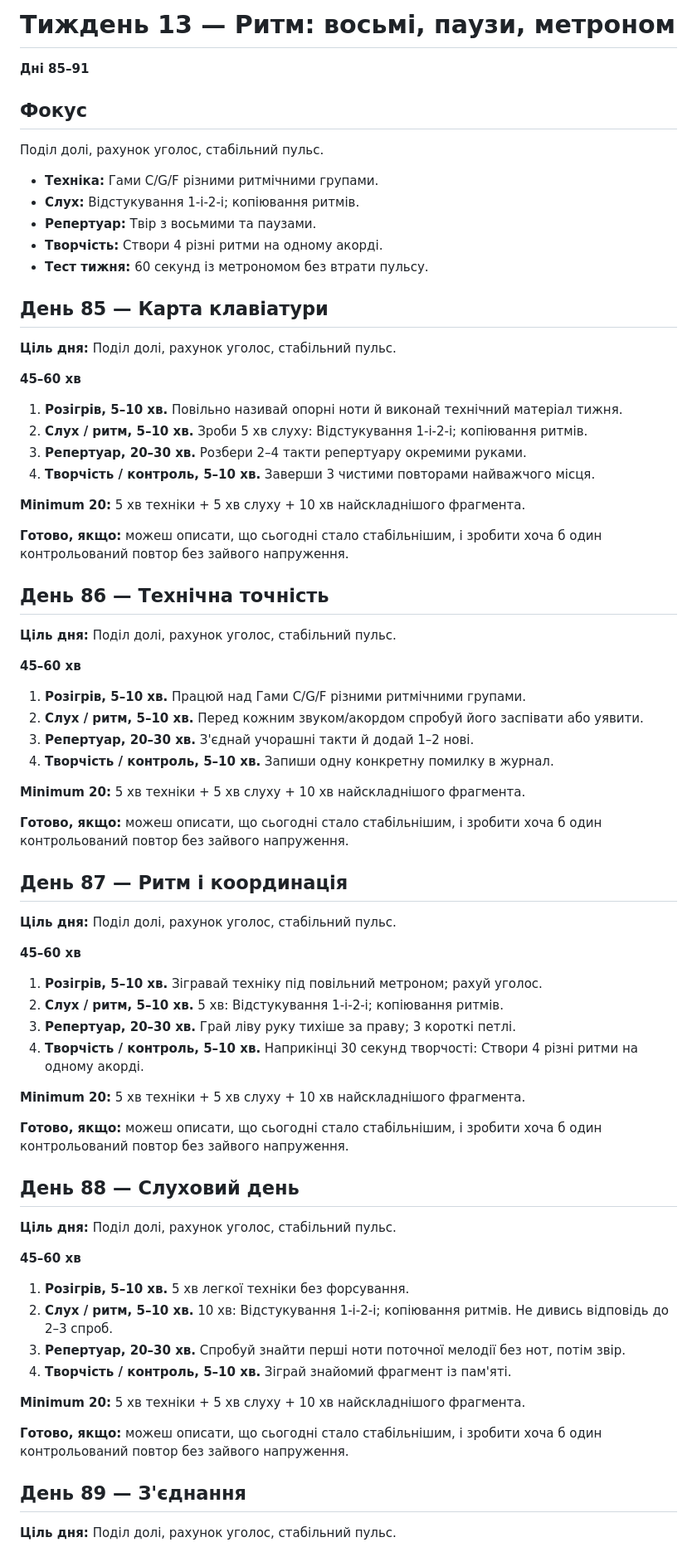
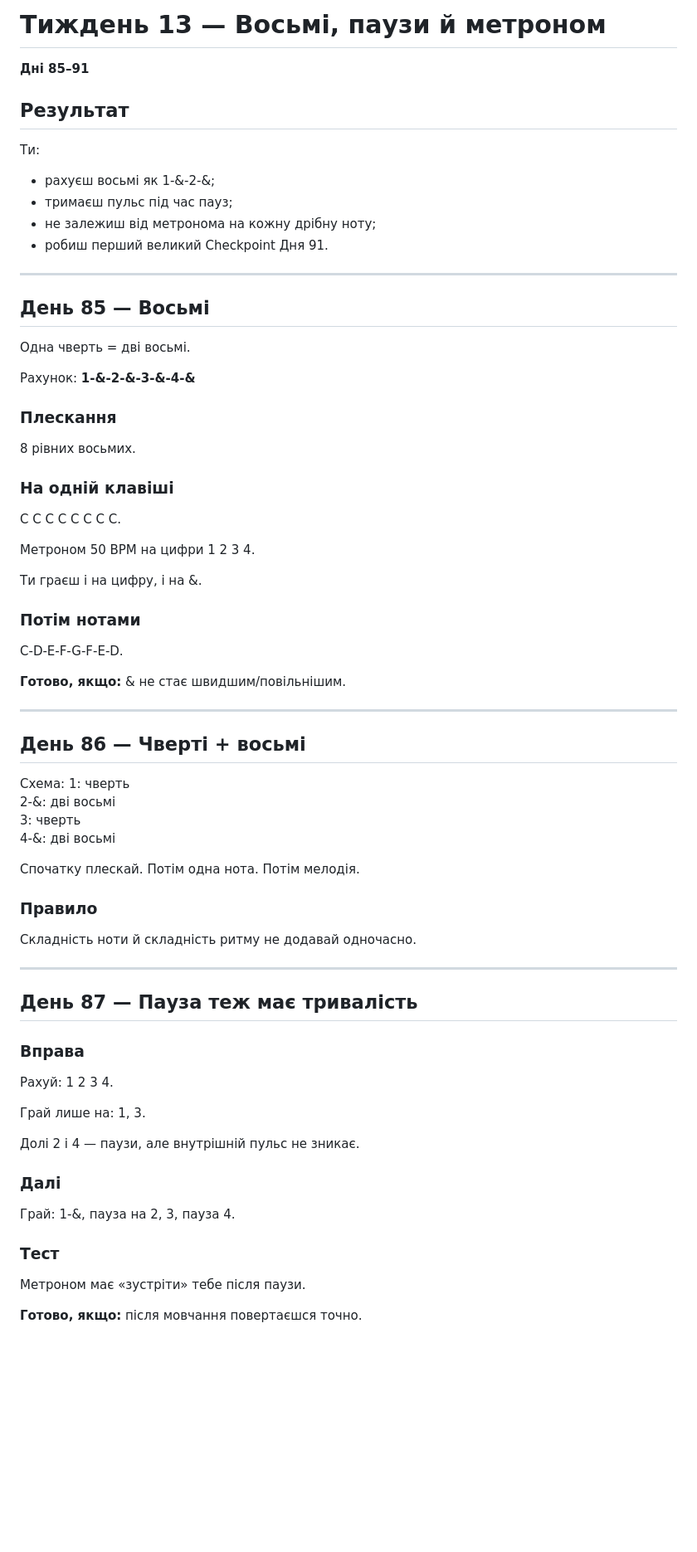
Before and after one commit to gnvovbbb/piano-365, a Markdown page: course/week-13.md, the part around one of its changes. Shown at 83% size. GitHub-like rendering; blank space fills up the shorter version.

Commit message:
Deepen week 13 daily lessons

```diff
--- a/course/week-13.md
+++ b/course/week-13.md
@@ -1,73 +1,77 @@
-# Тиждень 13 — Ритм: восьмі, паузи, метроном
+# Тиждень 13 — Восьмі, паузи й метроном
 
 **Дні 85–91**
 
-## Фокус
-Поділ долі, рахунок уголос, стабільний пульс.
+## Результат
+Ти:
+- рахуєш восьмі як 1-&-2-&;
+- тримаєш пульс під час пауз;
+- не залежиш від метронома на кожну дрібну ноту;
+- робиш перший великий Checkpoint Дня 91.
 
-- **Техніка:** Гами C/G/F різними ритмічними групами.
-- **Слух:** Відстукування 1-і-2-і; копіювання ритмів.
-- **Репертуар:** Твір з восьмими та паузами.
-- **Творчість:** Створи 4 різні ритми на одному акорді.
-- **Тест тижня:** 60 секунд із метрономом без втрати пульсу.
+---
 
-## День 85 — Карта клавіатури
+## День 85 — Восьмі
 
-**Ціль дня:** Поділ долі, рахунок уголос, стабільний пульс.
+Одна чверть = дві восьмі.
 
-**45–60 хв**
-1. **Розігрів, 5–10 хв.** Повільно називай опорні ноти й виконай технічний матеріал тижня.
-2. **Слух / ритм, 5–10 хв.** Зроби 5 хв слуху: Відстукування 1-і-2-і; копіювання ритмів.
-3. **Репертуар, 20–30 хв.** Розбери 2–4 такти репертуару окремими руками.
-4. **Творчість / контроль, 5–10 хв.** Заверши 3 чистими повторами найважчого місця.
+Рахунок:
+**1-&-2-&-3-&-4-&**
 
-**Minimum 20:** 5 хв техніки + 5 хв слуху + 10 хв найскладнішого фрагмента.
+### Плескання
+8 рівних восьмих.
 
-**Готово, якщо:** можеш описати, що сьогодні стало стабільнішим, і зробити хоча б один контрольований повтор без зайвого напруження.
+### На одній клавіші
+C C C C C C C C.
 
-## День 86 — Технічна точність
+Метроном 50 BPM на цифри 1 2 3 4.
 
-**Ціль дня:** Поділ долі, рахунок уголос, стабільний пульс.
+Ти граєш і на цифру, і на &.
 
-**45–60 хв**
-1. **Розігрів, 5–10 хв.** Працюй над Гами C/G/F різними ритмічними групами.
-2. **Слух / ритм, 5–10 хв.** Перед кожним звуком/акордом спробуй його заспівати або уявити.
-3. **Репертуар, 20–30 хв.** З'єднай учорашні такти й додай 1–2 нові.
-4. **Творчість / контроль, 5–10 хв.** Запиши одну конкретну помилку в журнал.
+### Потім нотами
+C-D-E-F-G-F-E-D.
 
-**Minimum 20:** 5 хв техніки + 5 хв слуху + 10 хв найскладнішого фрагмента.
+**Готово, якщо:** & не стає швидшим/повільнішим.
 
-**Готово, якщо:** можеш описати, що сьогодні стало стабільнішим, і зробити хоча б один контрольований повтор без зайвого напруження.
+---
 
-## День 87 — Ритм і координація
+## День 86 — Чверті + восьмі
 
-**Ціль дня:** Поділ долі, рахунок уголос, стабільний пульс.
+Схема:
+1: чверть
+2-&: дві восьмі
+3: чверть
+4-&: дві восьмі
 
-**45–60 хв**
-1. **Розігрів, 5–10 хв.** Зігравай техніку під повільний метроном; рахуй уголос.
-2. **Слух / ритм, 5–10 хв.** 5 хв: Відстукування 1-і-2-і; копіювання ритмів.
-3. **Репертуар, 20–30 хв.** Грай ліву руку тихіше за праву; 3 короткі петлі.
-4. **Творчість / контроль, 5–10 хв.** Наприкінці 30 секунд творчості: Створи 4 різні ритми на одному акорді.
+Спочатку плескай.
+Потім одна нота.
+Потім мелодія.
 
-**Minimum 20:** 5 хв техніки + 5 хв слуху + 10 хв найскладнішого фрагмента.
+### Правило
+Складність ноти й складність ритму не додавай одночасно.
 
-**Готово, якщо:** можеш описати, що сьогодні стало стабільнішим, і зробити хоча б один контрольований повтор без зайвого напруження.
+---
 
-## День 88 — Слуховий день
+## День 87 — Пауза теж має тривалість
 
-**Ціль дня:** Поділ долі, рахунок уголос, стабільний пульс.
+### Вправа
+Рахуй:
+1 2 3 4.
 
-**45–60 хв**
-1. **Розігрів, 5–10 хв.** 5 хв легкої техніки без форсування.
-2. **Слух / ритм, 5–10 хв.** 10 хв: Відстукування 1-і-2-і; копіювання ритмів. Не дивись відповідь до 2–3 спроб.
-3. **Репертуар, 20–30 хв.** Спробуй знайти перші ноти поточної мелодії без нот, потім звір.
-4. **Творчість / контроль, 5–10 хв.** Зіграй знайомий фрагмент із пам'яті.
+Грай лише на:
+1, 3.
 
-**Minimum 20:** 5 хв техніки + 5 хв слуху + 10 хв найскладнішого фрагмента.
+Долі 2 і 4 — паузи, але внутрішній пульс не зникає.
 
-**Готово, якщо:** можеш описати, що сьогодні стало стабільнішим, і зробити хоча б один контрольований повтор без зайвого напруження.
+### Далі
+Грай:
+1-&,
+пауза на 2,
+3,
+пауза 4.
 
-## День 89 — З'єднання
+### Тест
+Метроном має «зустріти» тебе після паузи.
 
-**Ціль дня:** Поділ долі, рахунок уголос, стабільний пульс.
+**Готово, якщо:** після мовчання повертаєшся точно.
 
```
Also changed, not shown: other parts of course/week-13.md (+90 -27 lines).
